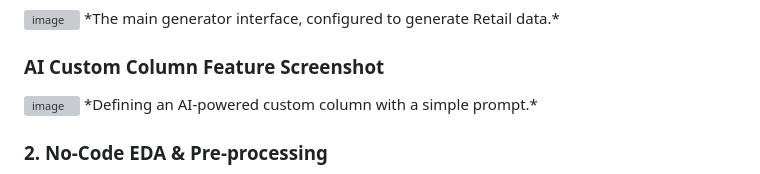
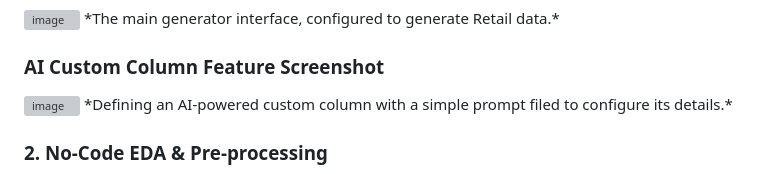
Before and after one commit to harsh-kakadiya1/DataMimic.io-Version2, a Markdown page: README.md, the part around the change. Rendered like a GitHub page; grey boxes are pictures that could not be loaded.

Commit message:
Update README.md with new content and formatting

```diff
--- a/README.md
+++ b/README.md
@@ -27,7 +27,7 @@ DataMimic.io is a web-based platform empowering data scientists, developers, and
 
 ### AI Custom Column Feature Screenshot
 <img width="1317" height="638" alt="image" src="https://github.com/user-attachments/assets/eecc3d21-4bb2-48f9-a37b-621b56640a26" />
-*Defining an AI-powered custom column with a simple prompt.*
+*Defining an AI-powered custom column with a simple prompt filed to configure its details.*
 
 ### 2. No-Code EDA & Pre-processing
 
```
